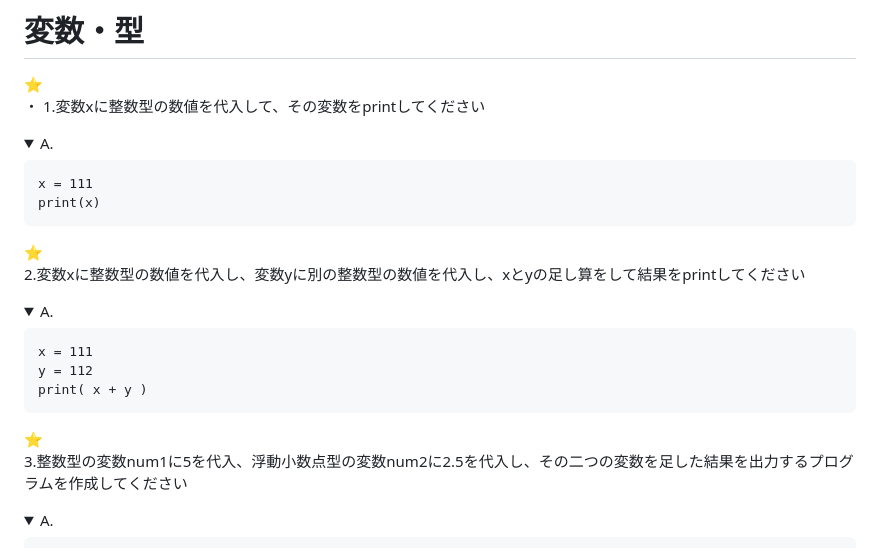
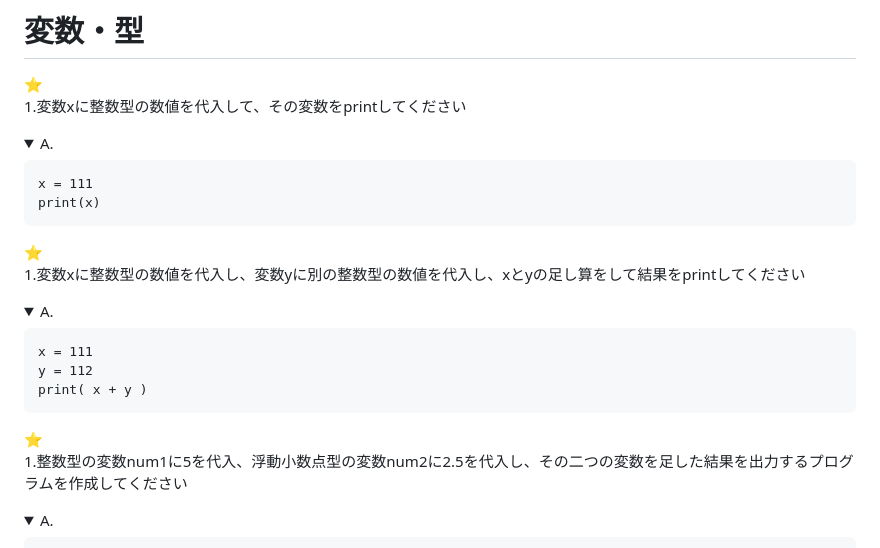
Before and after one commit to nishida-toshiharu/nishida-toshiharu.github.io, a Markdown page: python_learning_problem.md, the part around the change. Drawn GitHub-style; folded sections open.

```diff
--- a/python_learning_problem.md
+++ b/python_learning_problem.md
@@ -1,6 +1,6 @@
 # 変数・型
 ⭐️
-・ 1.変数xに整数型の数値を代入して、その変数をprintしてください
+1.変数xに整数型の数値を代入して、その変数をprintしてください
 <details>
 <summary>A.</summary>
 
@@ -12,7 +12,7 @@ print(x)
 </details>
 
 ⭐️
-2.変数xに整数型の数値を代入し、変数yに別の整数型の数値を代入し、xとyの足し算をして結果をprintしてください
+1.変数xに整数型の数値を代入し、変数yに別の整数型の数値を代入し、xとyの足し算をして結果をprintしてください
 <details>
 <summary>A.</summary>
 
@@ -24,7 +24,7 @@ print( x + y )
 </details>
 
 ⭐️
-3.整数型の変数num1に5を代入、浮動小数点型の変数num2に2.5を代入し、その二つの変数を足した結果を出力するプログラムを作成してください
+1.整数型の変数num1に5を代入、浮動小数点型の変数num2に2.5を代入し、その二つの変数を足した結果を出力するプログラムを作成してください
 <details>
 <summary>A.</summary>
 
```
